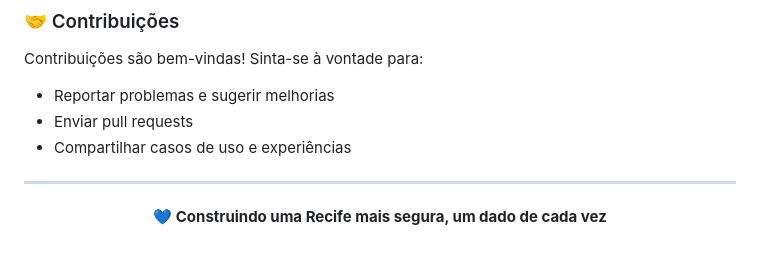
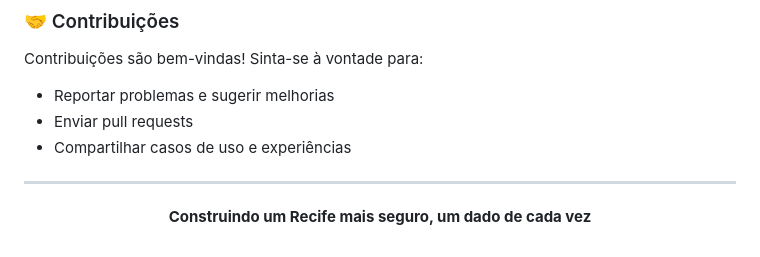
Before and after one commit to Thomazrlima/RecifeSafe, a Markdown page: README.md, the part around the change. Drawn GitHub-style.

Commit message:
mudança bem pequena ao README

```diff
--- a/README.md
+++ b/README.md
@@ -182,6 +182,6 @@ Contribuições são bem-vindas! Sinta-se à vontade para:
 
 <div align="center">
 
-**💙 Construindo uma Recife mais segura, um dado de cada vez**
+**Construindo um Recife mais seguro, um dado de cada vez**
 
 </div>
```
